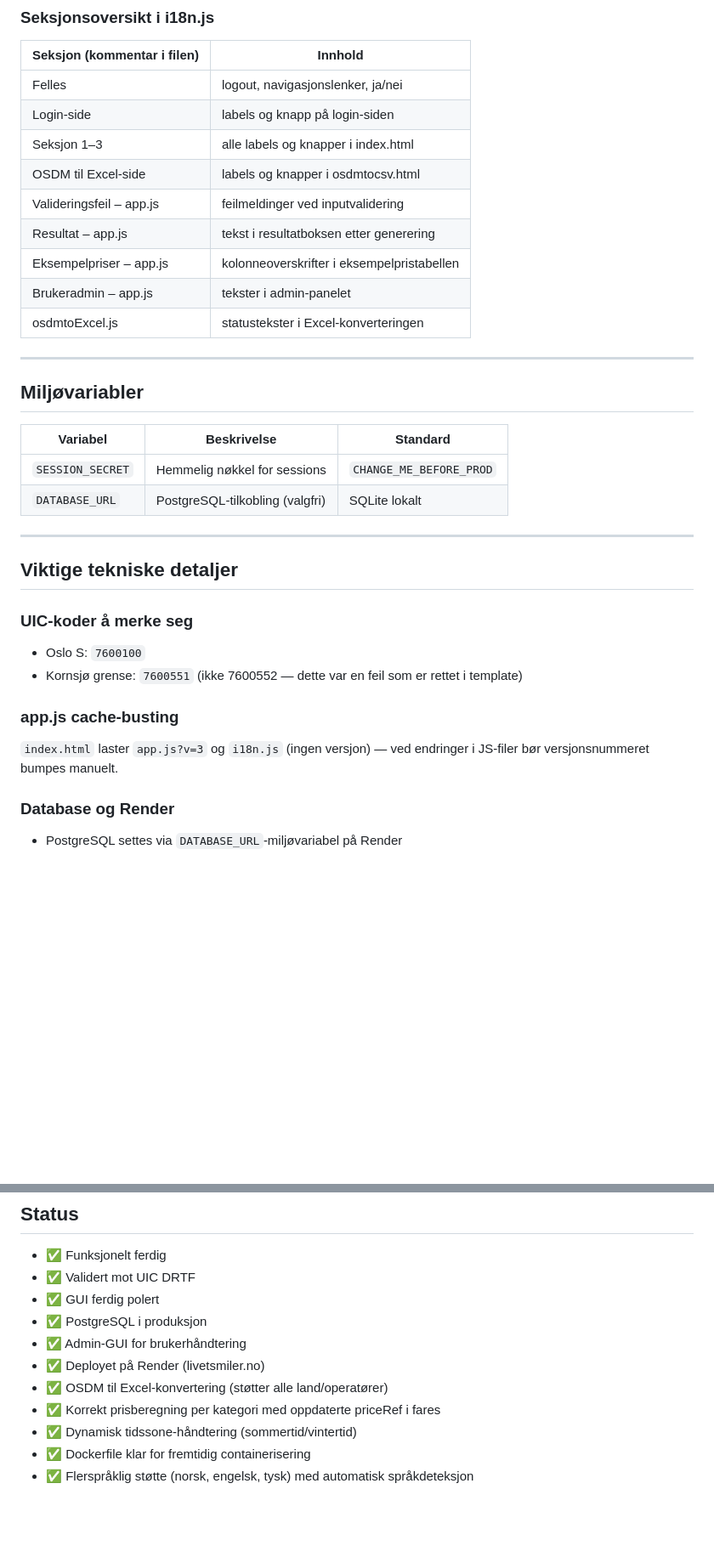
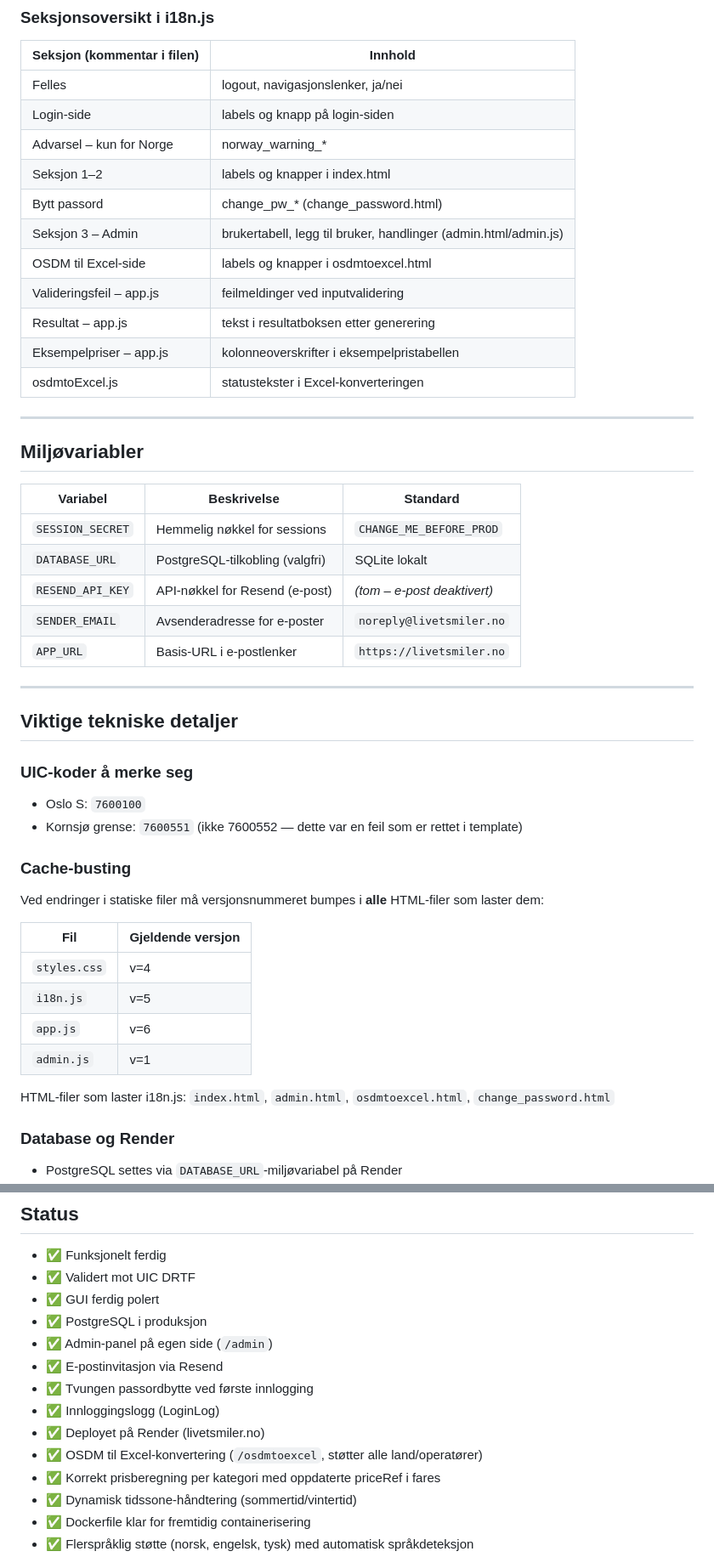
Before and after one commit to audunflatin/poptoosdm, a Markdown page: CONTEXT_PopToOSDM.md, 2 parts joined by grey strips. Shown at 85% size. Drawn GitHub-style; blank space fills up the shorter version.

```diff
--- a/CONTEXT_PopToOSDM.md
+++ b/CONTEXT_PopToOSDM.md
@@ -261,22 +293,27 @@ Validerer at:
 |---|---|
 | Felles | logout, navigasjonslenker, ja/nei |
 | Login-side | labels og knapp på login-siden |
-| Seksjon 1–3 | alle labels og knapper i index.html |
-| OSDM til Excel-side | labels og knapper i osdmtocsv.html |
+| Advarsel – kun for Norge | norway_warning_* |
+| Seksjon 1–2 | labels og knapper i index.html |
+| Bytt passord | change_pw_* (change_password.html) |
+| Seksjon 3 – Admin | brukertabell, legg til bruker, handlinger (admin.html/admin.js) |
+| OSDM til Excel-side | labels og knapper i osdmtoexcel.html |
 | Valideringsfeil – app.js | feilmeldinger ved inputvalidering |
 | Resultat – app.js | tekst i resultatboksen etter generering |
 | Eksempelpriser – app.js | kolonneoverskrifter i eksempelpristabellen |
-| Brukeradmin – app.js | tekster i admin-panelet |
 | osdmtoExcel.js | statustekster i Excel-konverteringen |
 
 ---
 
 ## Miljøvariabler
 
-| Variabel         | Beskrivelse                      | Standard                |
-|------------------|----------------------------------|-------------------------|
-| `SESSION_SECRET` | Hemmelig nøkkel for sessions     | `CHANGE_ME_BEFORE_PROD` |
-| `DATABASE_URL`   | PostgreSQL-tilkobling (valgfri)  | SQLite lokalt           |
+| Variabel         | Beskrivelse                          | Standard                    |
+|------------------|--------------------------------------|-----------------------------|
+| `SESSION_SECRET` | Hemmelig nøkkel for sessions         | `CHANGE_ME_BEFORE_PROD`     |
+| `DATABASE_URL`   | PostgreSQL-tilkobling (valgfri)      | SQLite lokalt               |
+| `RESEND_API_KEY` | API-nøkkel for Resend (e-post)       | _(tom – e-post deaktivert)_ |
+| `SENDER_EMAIL`   | Avsenderadresse for e-poster         | `noreply@livetsmiler.no`    |
+| `APP_URL`        | Basis-URL i e-postlenker             | `https://livetsmiler.no`    |
 
 ---
 
@@ -286,8 +323,17 @@ Validerer at:
 - Oslo S: `7600100`
 - Kornsjø grense: `7600551` (ikke 7600552 — dette var en feil som er rettet i template)
 
-### app.js cache-busting
-`index.html` laster `app.js?v=3` og `i18n.js` (ingen versjon) — ved endringer i JS-filer bør versjonsnummeret bumpes manuelt.
+### Cache-busting
+Ved endringer i statiske filer må versjonsnummeret bumpes i **alle** HTML-filer som laster dem:
+
+| Fil | Gjeldende versjon |
+|---|---|
+| `styles.css` | v=4 |
+| `i18n.js` | v=5 |
+| `app.js` | v=6 |
+| `admin.js` | v=1 |
+
+HTML-filer som laster i18n.js: `index.html`, `admin.html`, `osdmtoexcel.html`, `change_password.html`
 
 ### Database og Render
 - PostgreSQL settes via `DATABASE_URL`-miljøvariabel på Render
@@ -308,9 +354,12 @@ Validerer at:
 - ✅ Validert mot UIC DRTF
 - ✅ GUI ferdig polert
 - ✅ PostgreSQL i produksjon
-- ✅ Admin-GUI for brukerhåndtering
+- ✅ Admin-panel på egen side (`/admin`)
+- ✅ E-postinvitasjon via Resend
+- ✅ Tvungen passordbytte ved første innlogging
+- ✅ Innloggingslogg (LoginLog)
 - ✅ Deployet på Render (livetsmiler.no)
-- ✅ OSDM til Excel-konvertering (støtter alle land/operatører)
+- ✅ OSDM til Excel-konvertering (`/osdmtoexcel`, støtter alle land/operatører)
 - ✅ Korrekt prisberegning per kategori med oppdaterte priceRef i fares
 - ✅ Dynamisk tidssone-håndtering (sommertid/vintertid)
 - ✅ Dockerfile klar for fremtidig containerisering
```
Also changed, not shown: other parts of CONTEXT_PopToOSDM.md (+43 -11 lines).
